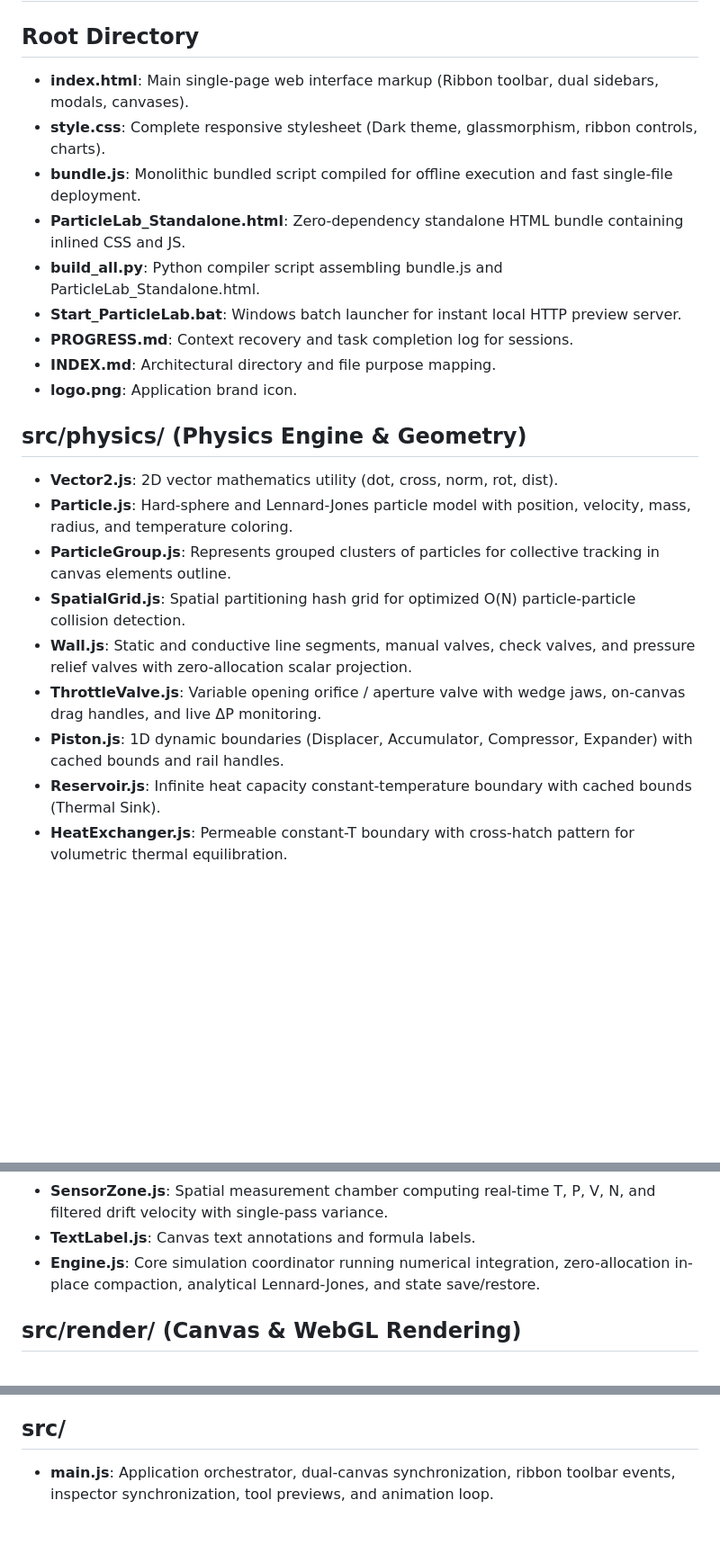
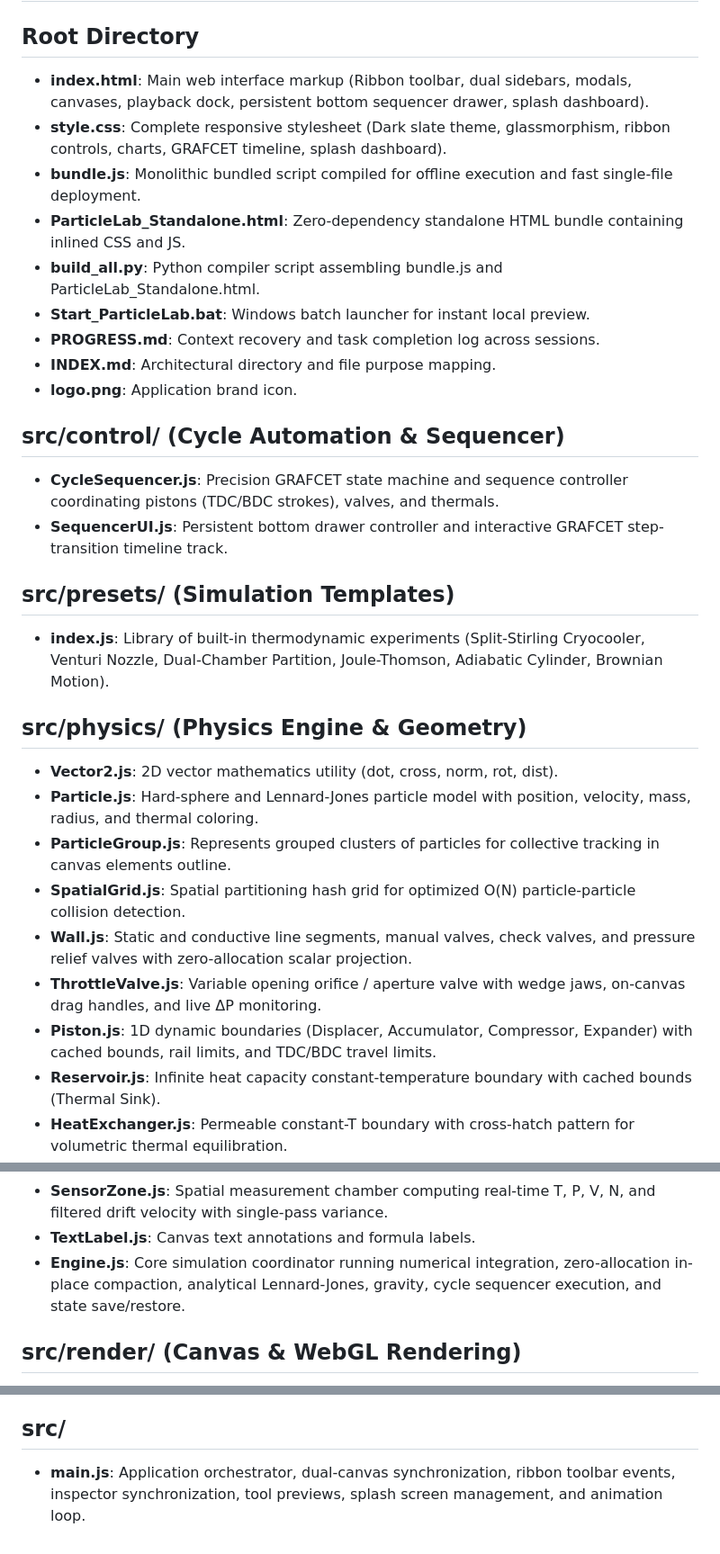
Before and after one commit to OttoElle/Thermo-Sandbox, a Markdown page: INDEX.md, 3 parts joined by grey strips. Shown at 90% size. GitHub-like rendering; blank space fills up the shorter version.

```diff
--- a/INDEX.md
+++ b/INDEX.md
@@ -1,24 +1,31 @@
 # Thermo Sandbox Codebase Index
 
 ## Root Directory
-- **index.html**: Main single-page web interface markup (Ribbon toolbar, dual sidebars, modals, canvases).
-- **style.css**: Complete responsive stylesheet (Dark theme, glassmorphism, ribbon controls, charts).
+- **index.html**: Main web interface markup (Ribbon toolbar, dual sidebars, modals, canvases, playback dock, persistent bottom sequencer drawer, splash dashboard).
+- **style.css**: Complete responsive stylesheet (Dark slate theme, glassmorphism, ribbon controls, charts, GRAFCET timeline, splash dashboard).
 - **bundle.js**: Monolithic bundled script compiled for offline execution and fast single-file deployment.
 - **ParticleLab_Standalone.html**: Zero-dependency standalone HTML bundle containing inlined CSS and JS.
 - **build_all.py**: Python compiler script assembling bundle.js and ParticleLab_Standalone.html.
-- **Start_ParticleLab.bat**: Windows batch launcher for instant local HTTP preview server.
-- **PROGRESS.md**: Context recovery and task completion log for sessions.
+- **Start_ParticleLab.bat**: Windows batch launcher for instant local preview.
+- **PROGRESS.md**: Context recovery and task completion log across sessions.
 - **INDEX.md**: Architectural directory and file purpose mapping.
 - **logo.png**: Application brand icon.
 
+## src/control/ (Cycle Automation & Sequencer)
+- **CycleSequencer.js**: Precision GRAFCET state machine and sequence controller coordinating pistons (TDC/BDC strokes), valves, and thermals.
+- **SequencerUI.js**: Persistent bottom drawer controller and interactive GRAFCET step-transition timeline track.
+
+## src/presets/ (Simulation Templates)
+- **index.js**: Library of built-in thermodynamic experiments (Split-Stirling Cryocooler, Venturi Nozzle, Dual-Chamber Partition, Joule-Thomson, Adiabatic Cylinder, Brownian Motion).
+
 ## src/physics/ (Physics Engine & Geometry)
 - **Vector2.js**: 2D vector mathematics utility (dot, cross, norm, rot, dist).
-- **Particle.js**: Hard-sphere and Lennard-Jones particle model with position, velocity, mass, radius, and temperature coloring.
+- **Particle.js**: Hard-sphere and Lennard-Jones particle model with position, velocity, mass, radius, and thermal coloring.
 - **ParticleGroup.js**: Represents grouped clusters of particles for collective tracking in canvas elements outline.
 - **SpatialGrid.js**: Spatial partitioning hash grid for optimized O(N) particle-particle collision detection.
 - **Wall.js**: Static and conductive line segments, manual valves, check valves, and pressure relief valves with zero-allocation scalar projection.
 - **ThrottleValve.js**: Variable opening orifice / aperture valve with wedge jaws, on-canvas drag handles, and live ΔP monitoring.
-- **Piston.js**: 1D dynamic boundaries (Displacer, Accumulator, Compressor, Expander) with cached bounds and rail handles.
+- **Piston.js**: 1D dynamic boundaries (Displacer, Accumulator, Compressor, Expander) with cached bounds, rail limits, and TDC/BDC travel limits.
 - **Reservoir.js**: Infinite heat capacity constant-temperature boundary with cached bounds (Thermal Sink).
 - **HeatExchanger.js**: Permeable constant-T boundary with cross-hatch pattern for volumetric thermal equilibration.
 - **Regenerator.js**: Segmented matrix storing and releasing thermal energy to passing gas streams.
@@ -30,7 +37,7 @@
 - **Sink.js**: Vacuum particle removal absorber with absorption efficiency.
 - **SensorZone.js**: Spatial measurement chamber computing real-time T, P, V, N, and filtered drift velocity with single-pass variance.
 - **TextLabel.js**: Canvas text annotations and formula labels.
-- **Engine.js**: Core simulation coordinator running numerical integration, zero-allocation in-place compaction, analytical Lennard-Jones, and state save/restore.
+- **Engine.js**: Core simulation coordinator running numerical integration, zero-allocation in-place compaction, analytical Lennard-Jones, gravity, cycle sequencer execution, and state save/restore.
 
 ## src/render/ (Canvas & WebGL Rendering)
 - **Colormap.js**: Thermal temperature-to-RGB gradient interpolator (Cold Blue -> Cyan -> Orange -> Hot Magenta).
@@ -45,4 +52,4 @@
 - **StateDiagrams.js**: P-V indicator loops and thermodynamic state plane utilities.
 
 ## src/
-- **main.js**: Application orchestrator, dual-canvas synchronization, ribbon toolbar events, inspector synchronization, tool previews, and animation loop.
+- **main.js**: Application orchestrator, dual-canvas synchronization, ribbon toolbar events, inspector synchronization, tool previews, splash screen management, and animation loop.
```
Also changed, not shown: PROGRESS.md (+53 -61 lines).
